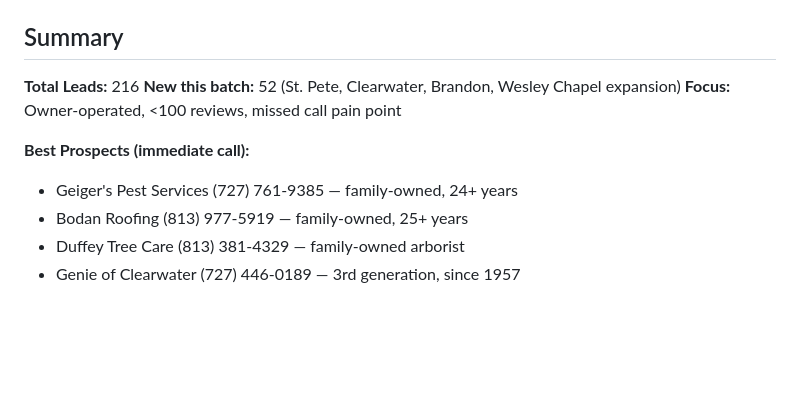
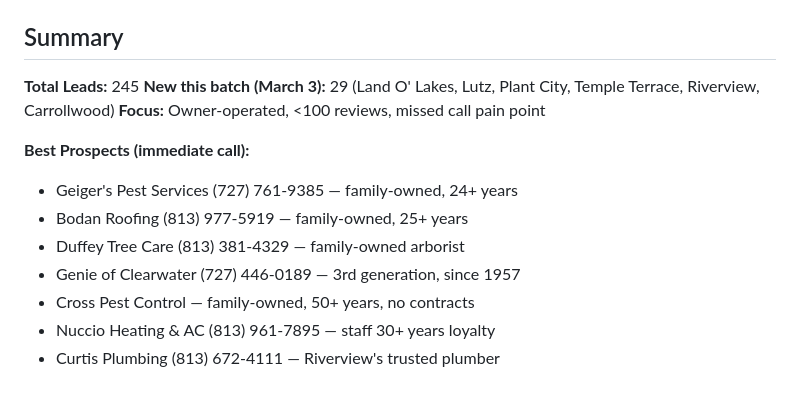
Before and after one commit to ajpretto/VAB, a Markdown page: LEADS.md, the part around one of its changes. Rendered like a GitHub page; blank space fills up the shorter version.

```diff
--- a/LEADS.md
+++ b/LEADS.md
@@ -540,7 +613,7 @@ These businesses have indicators that make them excellent AI voice assistant can
 ## Summary
 
-**Total Leads:** 216
-**New this batch:** 52 (St. Pete, Clearwater, Brandon, Wesley Chapel expansion)
+**Total Leads:** 245
+**New this batch (March 3):** 29 (Land O' Lakes, Lutz, Plant City, Temple Terrace, Riverview, Carrollwood)
 **Focus:** Owner-operated, <100 reviews, missed call pain point
 
 **Best Prospects (immediate call):**
@@ -548,3 +621,6 @@ These businesses have indicators that make them excellent AI voice assistant can
 - Bodan Roofing (813) 977-5919 — family-owned, 25+ years
 - Duffey Tree Care (813) 381-4329 — family-owned arborist
 - Genie of Clearwater (727) 446-0189 — 3rd generation, since 1957
+- Cross Pest Control — family-owned, 50+ years, no contracts
+- Nuccio Heating & AC (813) 961-7895 — staff 30+ years loyalty
+- Curtis Plumbing (813) 672-4111 — Riverview's trusted plumber
```
Also changed, not shown: other parts of LEADS.md (+73 -0 lines), COLD_CALL_SCRIPT.md (+52 -0 lines).
